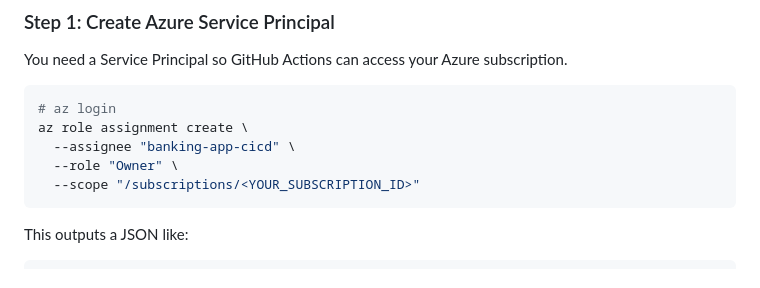
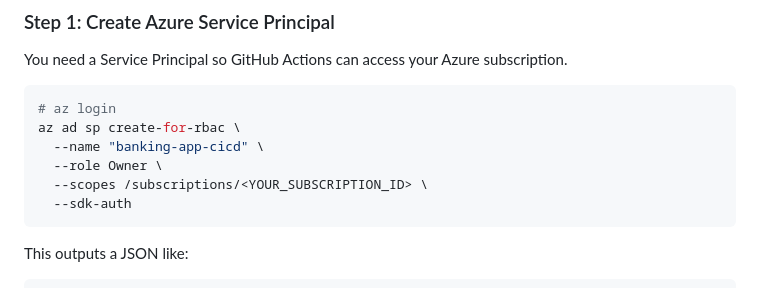
Before and after one commit to Keerthireddy-keerthi/azure_microservice_banking_application, a Markdown page: README.md, the part around the change. Drawn GitHub-style.

````diff
--- a/README.md
+++ b/README.md
@@ -72,10 +72,11 @@ You need a Service Principal so GitHub Actions can access your Azure subscriptio
 
 ```bash
 # az login
-az role assignment create \
-  --assignee "banking-app-cicd" \
-  --role "Owner" \
-  --scope "/subscriptions/<YOUR_SUBSCRIPTION_ID>"
+az ad sp create-for-rbac \
+  --name "banking-app-cicd" \
+  --role Owner \
+  --scopes /subscriptions/<YOUR_SUBSCRIPTION_ID> \
+  --sdk-auth
 ```
 
 This outputs a JSON like:
````
